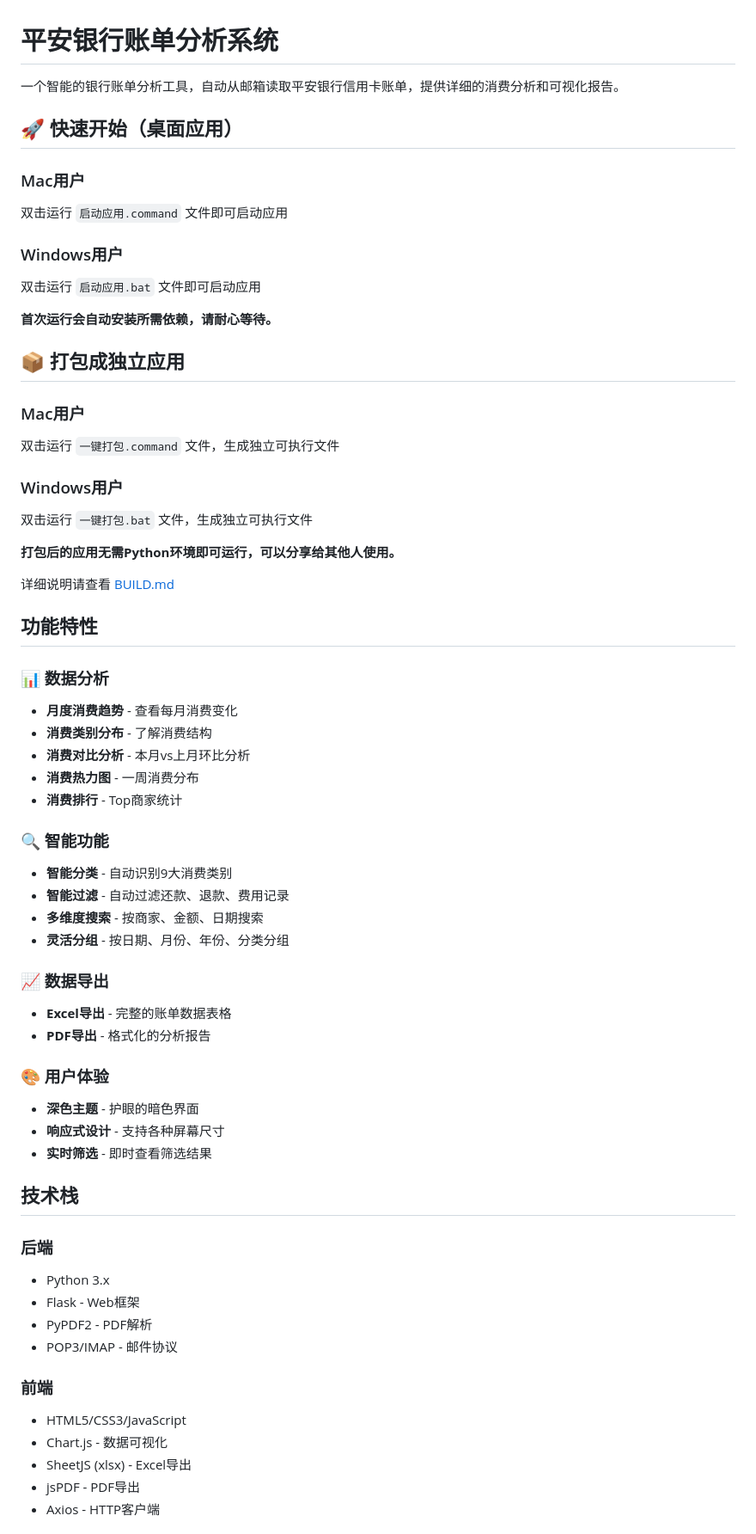
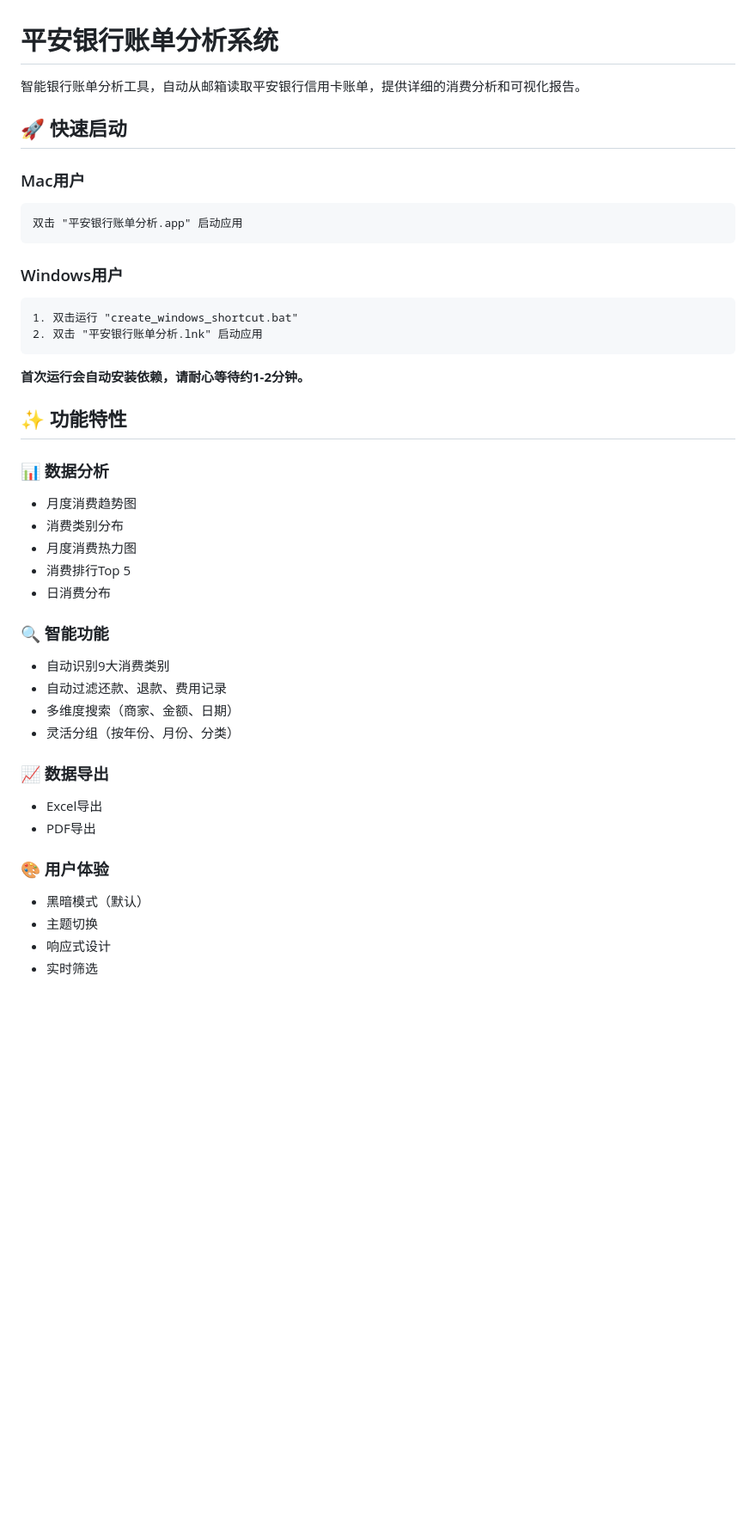
Before and after one commit to sdlyingyong/BillAnalytics, a Markdown page: README.md, the part around one of its changes. Shown at 86% size. GitHub-like rendering; blank space fills up the shorter version.

````diff
--- a/README.md
+++ b/README.md
@@ -1,65 +1,44 @@
 # 平安银行账单分析系统
 
-一个智能的银行账单分析工具，自动从邮箱读取平安银行信用卡账单，提供详细的消费分析和可视化报告。
+智能银行账单分析工具，自动从邮箱读取平安银行信用卡账单，提供详细的消费分析和可视化报告。
 
-## 🚀 快速开始（桌面应用）
+## 🚀 快速启动
 
 ### Mac用户
-双击运行 `启动应用.command` 文件即可启动应用
+```
+双击 "平安银行账单分析.app" 启动应用
+```
 
 ### Windows用户
-双击运行 `启动应用.bat` 文件即可启动应用
+```
+1. 双击运行 "create_windows_shortcut.bat"
+2. 双击 "平安银行账单分析.lnk" 启动应用
+```
 
-**首次运行会自动安装所需依赖，请耐心等待。**
+**首次运行会自动安装依赖，请耐心等待约1-2分钟。**
 
-## 📦 打包成独立应用
-
-### Mac用户
-双击运行 `一键打包.command` 文件，生成独立可执行文件
-
-### Windows用户
-双击运行 `一键打包.bat` 文件，生成独立可执行文件
-
-**打包后的应用无需Python环境即可运行，可以分享给其他人使用。**
-
-详细说明请查看 [BUILD.md](BUILD.md)
-
-## 功能特性
+## ✨ 功能特性
 
 ### 📊 数据分析
-- **月度消费趋势** - 查看每月消费变化
-- **消费类别分布** - 了解消费结构
-- **消费对比分析** - 本月vs上月环比分析
-- **消费热力图** - 一周消费分布
-- **消费排行** - Top商家统计
+- 月度消费趋势图
+- 消费类别分布
+- 月度消费热力图
+- 消费排行Top 5
+- 日消费分布
 
 ### 🔍 智能功能
-- **智能分类** - 自动识别9大消费类别
-- **智能过滤** - 自动过滤还款、退款、费用记录
-- **多维度搜索** - 按商家、金额、日期搜索
-- **灵活分组** - 按日期、月份、年份、分类分组
+- 自动识别9大消费类别
+- 自动过滤还款、退款、费用记录
+- 多维度搜索（商家、金额、日期）
+- 灵活分组（按年份、月份、分类）
 
 ### 📈 数据导出
-- **Excel导出** - 完整的账单数据表格
-- **PDF导出** - 格式化的分析报告
+- Excel导出
+- PDF导出
 
 ### 🎨 用户体验
-- **深色主题** - 护眼的暗色界面
-- **响应式设计** - 支持各种屏幕尺寸
-- **实时筛选** - 即时查看筛选结果
+- 黑暗模式（默认）
+- 主题切换
+- 响应式设计
+- 实时筛选
 
-## 技术栈
-
-### 后端
-- Python 3.x
-- Flask - Web框架
-- PyPDF2 - PDF解析
-- POP3/IMAP - 邮件协议
-
-### 前端
-- HTML5/CSS3/JavaScript
-- Chart.js - 数据可视化
-- SheetJS (xlsx) - Excel导出
-- jsPDF - PDF导出
-- Axios - HTTP客户端
-
````
Also changed, not shown: other parts of README.md (+61 -131 lines).
